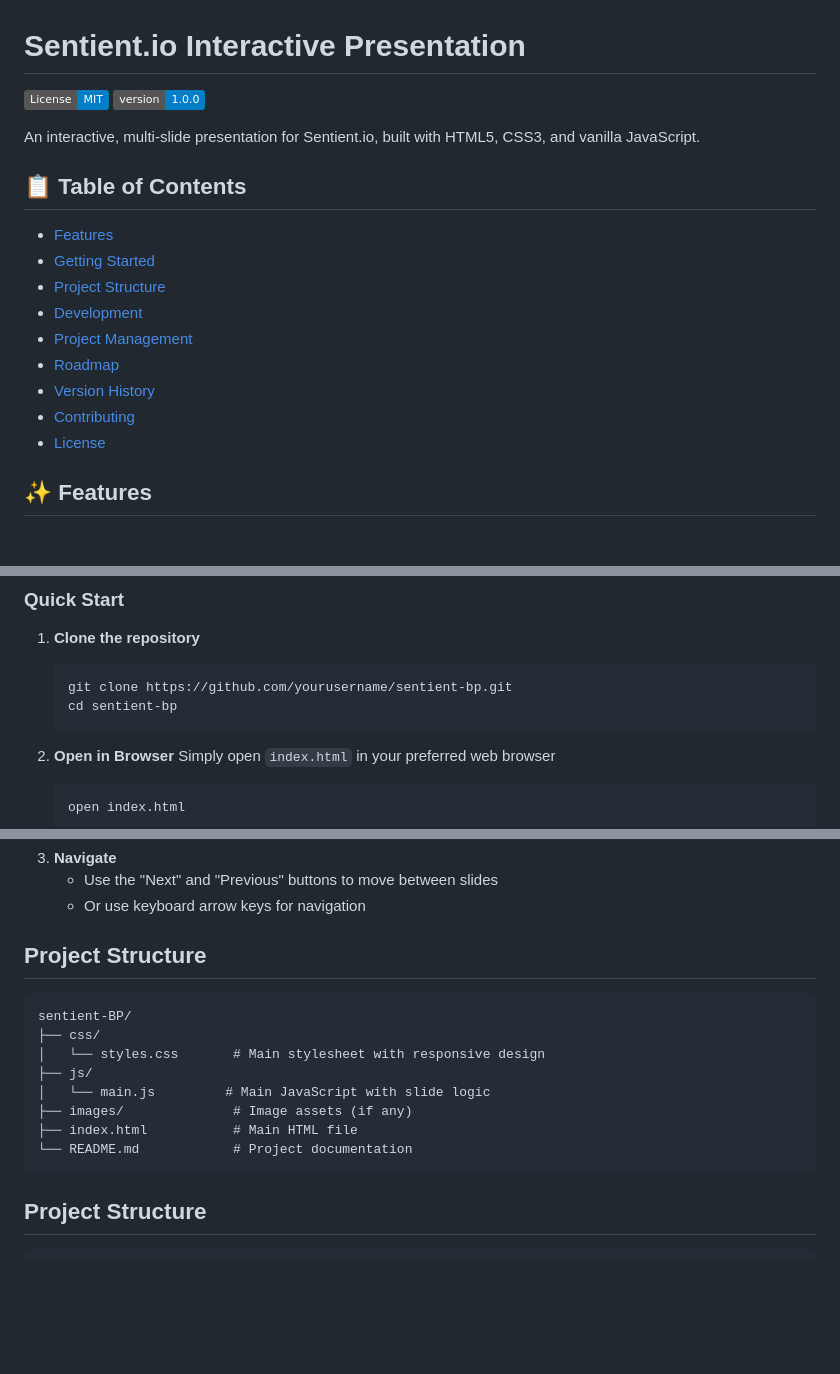
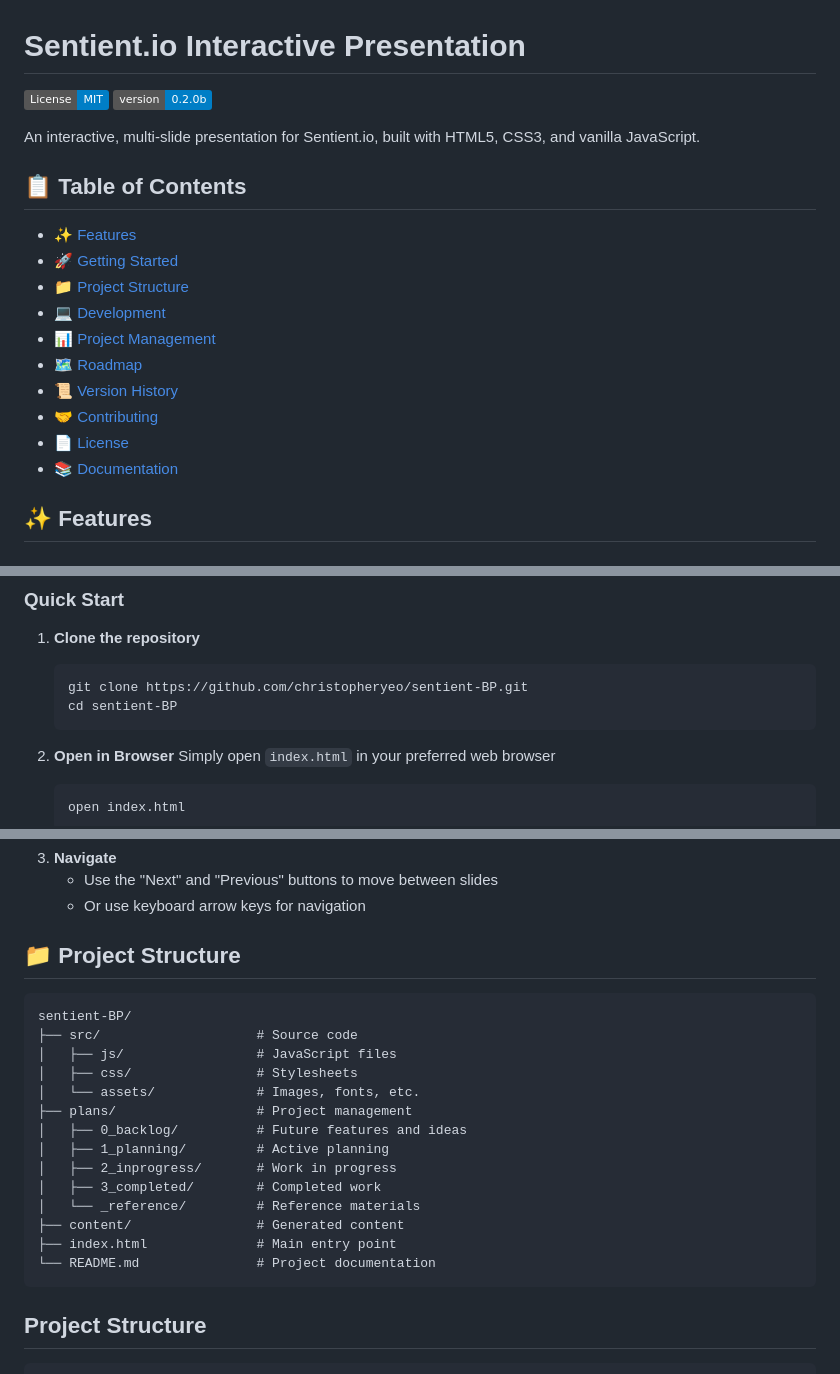
Before and after one commit to christopheryeo/sentient-BP, a Markdown page: README.md, 3 parts joined by grey strips. Drawn GitHub-style; badges without logos; blank space fills up the shorter version.

Commit message:
Fixed Readme.md links

````diff
--- a/README.md
+++ b/README.md
@@ -1,20 +1,21 @@
 # Sentient.io Interactive Presentation
 
-[![License](https://img.shields.io/badge/License-MIT-blue.svg)](LICENSE)
-[![Version](https://img.shields.io/badge/version-1.0.0-blue.svg)](plans/_reference/CHANGELOG.md)
+[![License](https://img.shields.io/badge/License-MIT-blue.svg)](https://opensource.org/licenses/MIT)
+[![Version](https://img.shields.io/badge/version-0.2.0b-blue.svg)](plans/_reference/CHANGELOG.md)
 
 An interactive, multi-slide presentation for Sentient.io, built with HTML5, CSS3, and vanilla JavaScript.
 
 ## 📋 Table of Contents
-- [Features](#-features)
-- [Getting Started](#-getting-started)
-- [Project Structure](#-project-structure)
-- [Development](#-development)
-- [Project Management](#-project-management)
-- [Roadmap](#-roadmap)
-- [Version History](#version-history)
-- [Contributing](#-contributing)
-- [License](#-license)
+- [✨ Features](#-features)
+- [🚀 Getting Started](#-getting-started)
+- [📁 Project Structure](#-project-structure)
+- [💻 Development](#-development)
+- [📊 Project Management](#-project-management)
+- [🗺️ Roadmap](#-roadmap)
+- [📜 Version History](#-version-history)
+- [🤝 Contributing](#-contributing)
+- [📄 License](#-license)
+- [📚 Documentation](#-documentation)
 
 ## ✨ Features
 
@@ -42,8 +43,8 @@ An interactive, multi-slide presentation for Sentient.io, built with HTML5, CSS3
 ### Quick Start
 1. **Clone the repository**
    ```bash
-   git clone https://github.com/yourusername/sentient-bp.git
-   cd sentient-bp
+   git clone https://github.com/christopheryeo/sentient-BP.git
+   cd sentient-BP
    ```
 
 2. **Open in Browser**
@@ -137,17 +138,23 @@ This project is licensed under the MIT License - see the [LICENSE](LICENSE) file
    - Use the "Next" and "Previous" buttons to move between slides
    - Or use keyboard arrow keys for navigation
 
-## Project Structure
+## 📁 Project Structure
 
 ```
 sentient-BP/
-├── css/
-│   └── styles.css       # Main stylesheet with responsive design
-├── js/
-│   └── main.js         # Main JavaScript with slide logic
-├── images/              # Image assets (if any)
-├── index.html           # Main HTML file
-└── README.md            # Project documentation
+├── src/                    # Source code
+│   ├── js/                 # JavaScript files
+│   ├── css/                # Stylesheets
+│   └── assets/             # Images, fonts, etc.
+├── plans/                  # Project management
+│   ├── 0_backlog/          # Future features and ideas
+│   ├── 1_planning/         # Active planning
+│   ├── 2_inprogress/       # Work in progress
+│   ├── 3_completed/        # Completed work
+│   └── _reference/         # Reference materials
+├── content/                # Generated content
+├── index.html              # Main entry point
+└── README.md               # Project documentation
 ```
 
 ## Project Structure
````
Also changed, not shown: other parts of README.md (+1 -1 lines).
